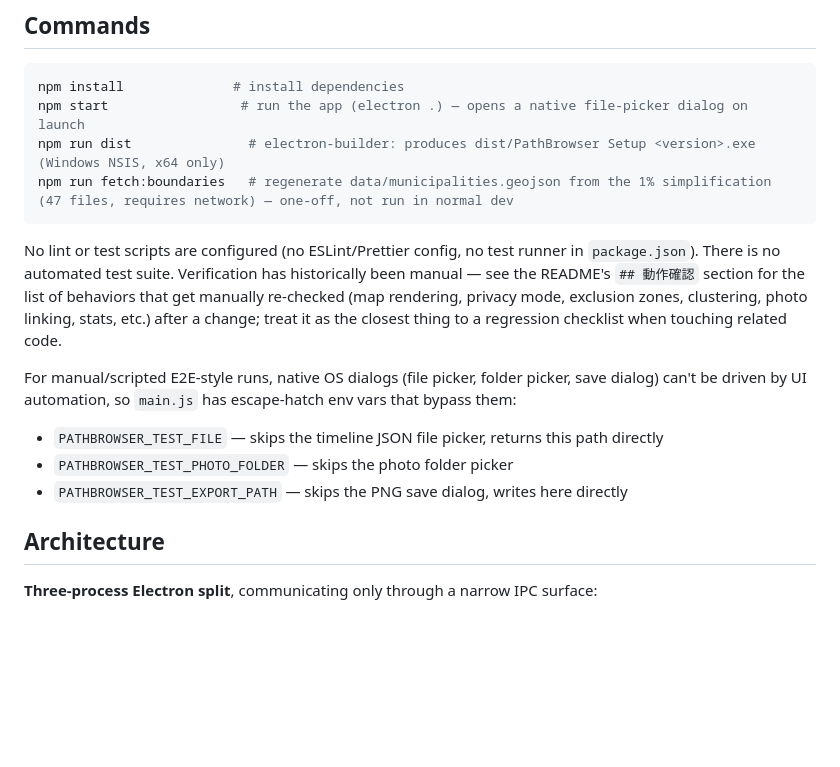
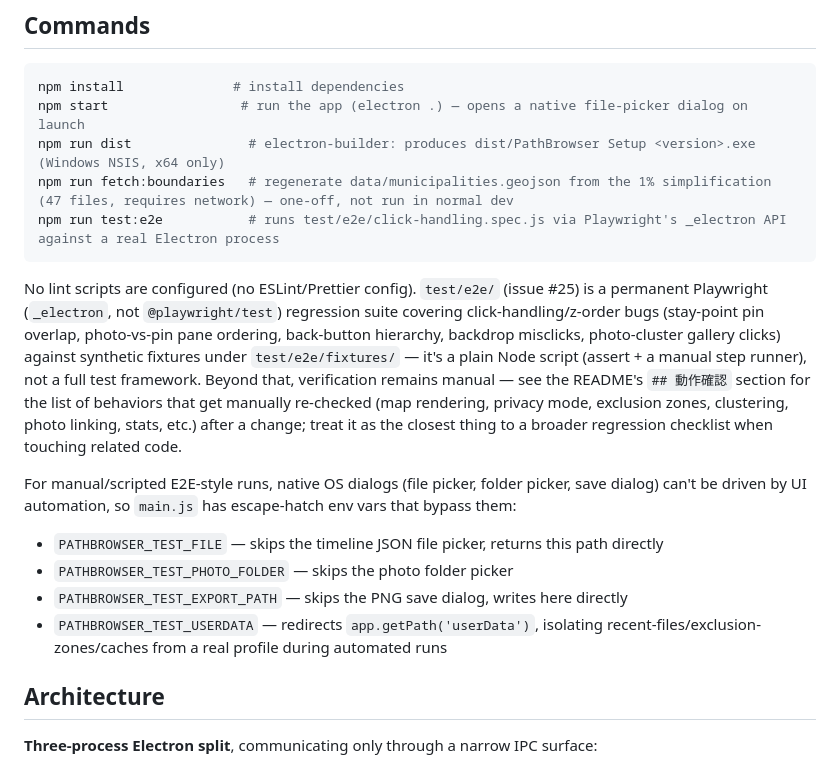
Before and after one commit to Illett0/ViU, a Markdown page: CLAUDE.md, the part around the change. Rendered like a GitHub page; blank space fills up the shorter version.

Commit message:
CLAUDE.mdにE2Eテスト実行方法とテスト用env varを追記
Co-Authored-By: Claude Sonnet 5 <noreply@anthropic.com>

````diff
--- a/CLAUDE.md
+++ b/CLAUDE.md
@@ -9,14 +9,16 @@ npm install              # install dependencies
 npm start                 # run the app (electron .) — opens a native file-picker dialog on launch
 npm run dist               # electron-builder: produces dist/PathBrowser Setup <version>.exe (Windows NSIS, x64 only)
 npm run fetch:boundaries   # regenerate data/municipalities.geojson from the 1% simplification (47 files, requires network) — one-off, not run in normal dev
+npm run test:e2e           # runs test/e2e/click-handling.spec.js via Playwright's _electron API against a real Electron process
 ```
 
-No lint or test scripts are configured (no ESLint/Prettier config, no test runner in `package.json`). There is no automated test suite. Verification has historically been manual — see the README's `## 動作確認` section for the list of behaviors that get manually re-checked (map rendering, privacy mode, exclusion zones, clustering, photo linking, stats, etc.) after a change; treat it as the closest thing to a regression checklist when touching related code.
+No lint scripts are configured (no ESLint/Prettier config). `test/e2e/` (issue #25) is a permanent Playwright (`_electron`, not `@playwright/test`) regression suite covering click-handling/z-order bugs (stay-point pin overlap, photo-vs-pin pane ordering, back-button hierarchy, backdrop misclicks, photo-cluster gallery clicks) against synthetic fixtures under `test/e2e/fixtures/` — it's a plain Node script (assert + a manual step runner), not a full test framework. Beyond that, verification remains manual — see the README's `## 動作確認` section for the list of behaviors that get manually re-checked (map rendering, privacy mode, exclusion zones, clustering, photo linking, stats, etc.) after a change; treat it as the closest thing to a broader regression checklist when touching related code.
 
 For manual/scripted E2E-style runs, native OS dialogs (file picker, folder picker, save dialog) can't be driven by UI automation, so `main.js` has escape-hatch env vars that bypass them:
 - `PATHBROWSER_TEST_FILE` — skips the timeline JSON file picker, returns this path directly
 - `PATHBROWSER_TEST_PHOTO_FOLDER` — skips the photo folder picker
 - `PATHBROWSER_TEST_EXPORT_PATH` — skips the PNG save dialog, writes here directly
+- `PATHBROWSER_TEST_USERDATA` — redirects `app.getPath('userData')`, isolating recent-files/exclusion-zones/caches from a real profile during automated runs
 
 ## Architecture
 
````
